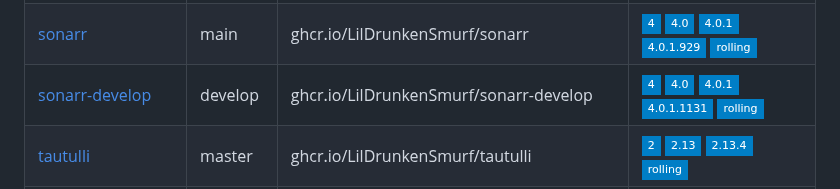
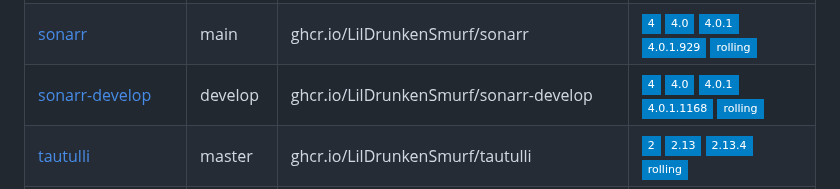
Before and after one commit to joryirving/containers, a Markdown page: README.md, the part around the change. Drawn GitHub-style; badges without logos.

Commit message:
chore: regenerate README.md [skip ci]

```diff
--- a/README.md
+++ b/README.md
@@ -91,7 +91,7 @@ Container | Channel | Image | Latest Tags
 [sabnzbd](https://github.com/LilDrunkenSmurf/containers/pkgs/container/sabnzbd) | stable | ghcr.io/LilDrunkenSmurf/sabnzbd |![4](https://img.shields.io/badge/4-blue?style=flat-square) ![4.2](https://img.shields.io/badge/4.2-blue?style=flat-square) ![4.2.2](https://img.shields.io/badge/4.2.2-blue?style=flat-square) ![rolling](https://img.shields.io/badge/rolling-blue?style=flat-square)
 [smartctl_exporter](https://github.com/LilDrunkenSmurf/containers/pkgs/container/smartctl_exporter) | stable | ghcr.io/LilDrunkenSmurf/smartctl_exporter |![0](https://img.shields.io/badge/0-blue?style=flat-square) ![0.11](https://img.shields.io/badge/0.11-blue?style=flat-square) ![0.11.0](https://img.shields.io/badge/0.11.0-blue?style=flat-square) ![rolling](https://img.shields.io/badge/rolling-blue?style=flat-square)
 [sonarr](https://github.com/LilDrunkenSmurf/containers/pkgs/container/sonarr) | main | ghcr.io/LilDrunkenSmurf/sonarr |![4](https://img.shields.io/badge/4-blue?style=flat-square) ![4.0](https://img.shields.io/badge/4.0-blue?style=flat-square) ![4.0.1](https://img.shields.io/badge/4.0.1-blue?style=flat-square) ![4.0.1.929](https://img.shields.io/badge/4.0.1.929-blue?style=flat-square) ![rolling](https://img.shields.io/badge/rolling-blue?style=flat-square)
-[sonarr-develop](https://github.com/LilDrunkenSmurf/containers/pkgs/container/sonarr-develop) | develop | ghcr.io/LilDrunkenSmurf/sonarr-develop |![4](https://img.shields.io/badge/4-blue?style=flat-square) ![4.0](https://img.shields.io/badge/4.0-blue?style=flat-square) ![4.0.1](https://img.shields.io/badge/4.0.1-blue?style=flat-square) ![4.0.1.1131](https://img.shields.io/badge/4.0.1.1131-blue?style=flat-square) ![rolling](https://img.shields.io/badge/rolling-blue?style=flat-square)
+[sonarr-develop](https://github.com/LilDrunkenSmurf/containers/pkgs/container/sonarr-develop) | develop | ghcr.io/LilDrunkenSmurf/sonarr-develop |![4](https://img.shields.io/badge/4-blue?style=flat-square) ![4.0](https://img.shields.io/badge/4.0-blue?style=flat-square) ![4.0.1](https://img.shields.io/badge/4.0.1-blue?style=flat-square) ![4.0.1.1168](https://img.shields.io/badge/4.0.1.1168-blue?style=flat-square) ![rolling](https://img.shields.io/badge/rolling-blue?style=flat-square)
 [tautulli](https://github.com/LilDrunkenSmurf/containers/pkgs/container/tautulli) | master | ghcr.io/LilDrunkenSmurf/tautulli |![2](https://img.shields.io/badge/2-blue?style=flat-square) ![2.13](https://img.shields.io/badge/2.13-blue?style=flat-square) ![2.13.4](https://img.shields.io/badge/2.13.4-blue?style=flat-square) ![rolling](https://img.shields.io/badge/rolling-blue?style=flat-square)
 [tf-runner-bitwarden](https://github.com/LilDrunkenSmurf/containers/pkgs/container/tf-runner-bitwarden) | stable | ghcr.io/LilDrunkenSmurf/tf-runner-bitwarden |![0.15.1](https://img.shields.io/badge/0.15.1-blue?style=flat-square) ![rolling](https://img.shields.io/badge/rolling-blue?style=flat-square)
 [theme-park](https://github.com/LilDrunkenSmurf/containers/pkgs/container/theme-park) | stable | ghcr.io/LilDrunkenSmurf/theme-park |![1](https://img.shields.io/badge/1-blue?style=flat-square) ![1.15](https://img.shields.io/badge/1.15-blue?style=flat-square) ![1.15.1](https://img.shields.io/badge/1.15.1-blue?style=flat-square) ![rolling](https://img.shields.io/badge/rolling-blue?style=flat-square)
```
